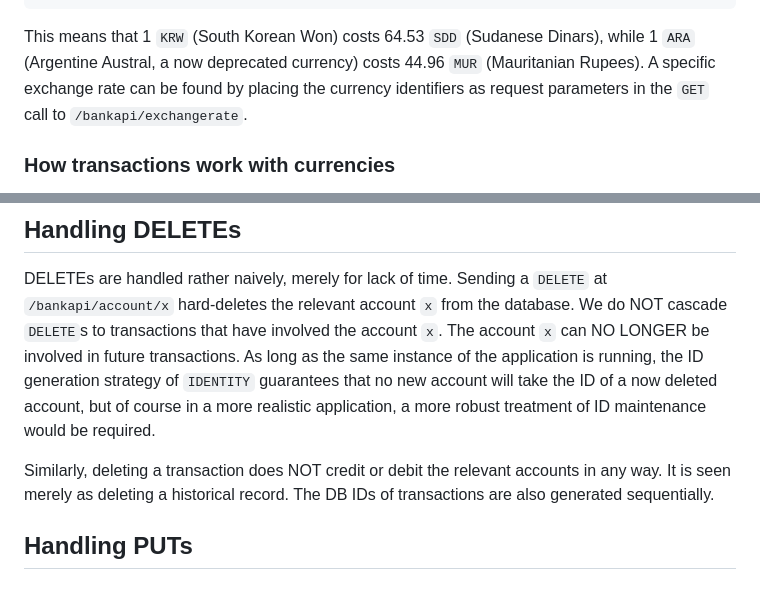
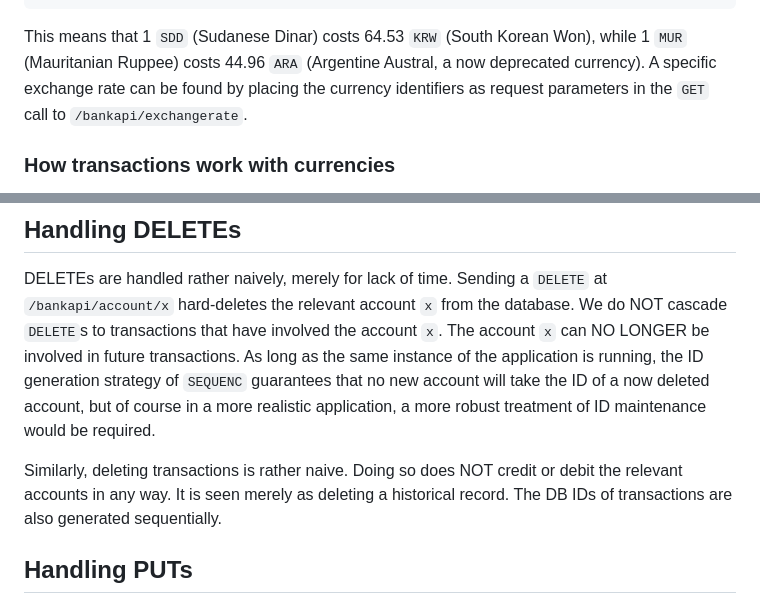
Before and after one commit to jasonfilippou/agile-bank, a Markdown page: README.md, 2 parts joined by grey strips. Rendered like a GitHub page.

Commit message:
Some README corrections.

````diff
--- a/README.md
+++ b/README.md
@@ -315,8 +315,8 @@ via a parameter-less `GET` at `/bankapi/exchangerate`):
 .
 ```
 
-This means that 1 `KRW` (South Korean Won) costs 64.53 `SDD` (Sudanese Dinars), while 1 `ARA` (Argentine Austral, a now deprecated currency)
-costs 44.96 `MUR` (Mauritanian Rupees). A specific exchange rate can be found by placing
+This means that 1 `SDD` (Sudanese Dinar) costs 64.53 `KRW` (South Korean Won), while 1 `MUR` (Mauritanian Ruppee)
+costs 44.96 `ARA` (Argentine Austral, a now deprecated currency). A specific exchange rate can be found by placing
 the currency identifiers as request parameters in the `GET` call to `/bankapi/exchangerate`.
 
 ### How transactions work with currencies
@@ -339,10 +339,10 @@ For details, refer to the implementation of `TransactionService` and the utility
 DELETEs are handled rather naively, merely for lack of time. Sending a `DELETE` at `/bankapi/account/x` hard-deletes the relevant
 account `x` from the database. We do NOT cascade `DELETE`s to transactions that have involved the account `x`. The account `x`
 can NO LONGER be involved in future transactions. As long as the same instance of the application is running,
-the ID generation strategy of `IDENTITY` guarantees that no new account will take the ID of a now deleted account, but of course
+the ID generation strategy of `SEQUENC` guarantees that no new account will take the ID of a now deleted account, but of course
 in a more realistic application, a more robust treatment of ID maintenance would be required.
 
-Similarly, deleting a transaction does NOT credit or debit the relevant accounts in any way. It is seen merely
+Similarly, deleting transactions is rather naive. Doing so does NOT credit or debit the relevant accounts in any way. It is seen merely
 as deleting a historical record. The DB IDs of transactions are also generated sequentially.
 
 ## Handling PUTs
````
Also changed, not shown: other parts of README.md (+1 -1 lines).
